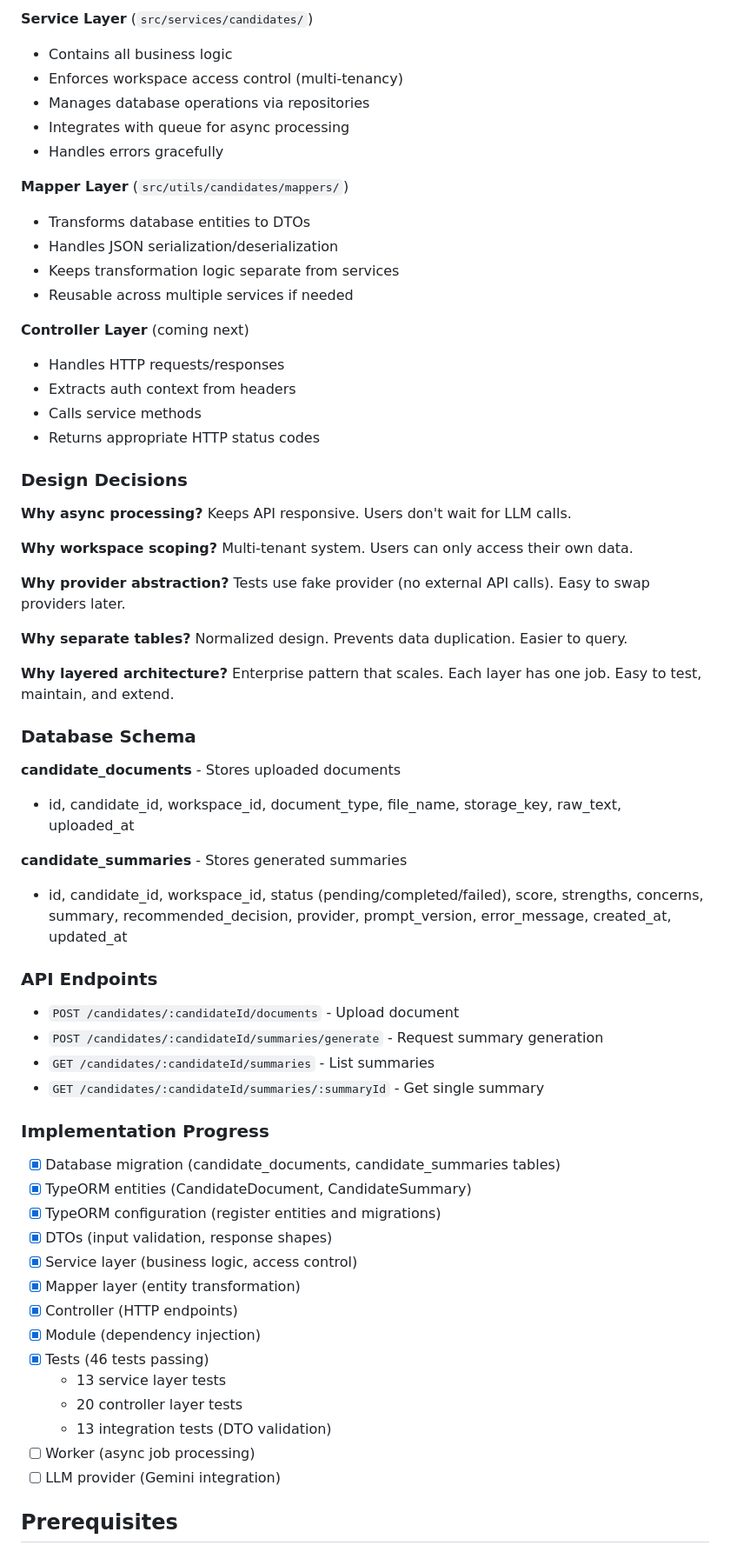
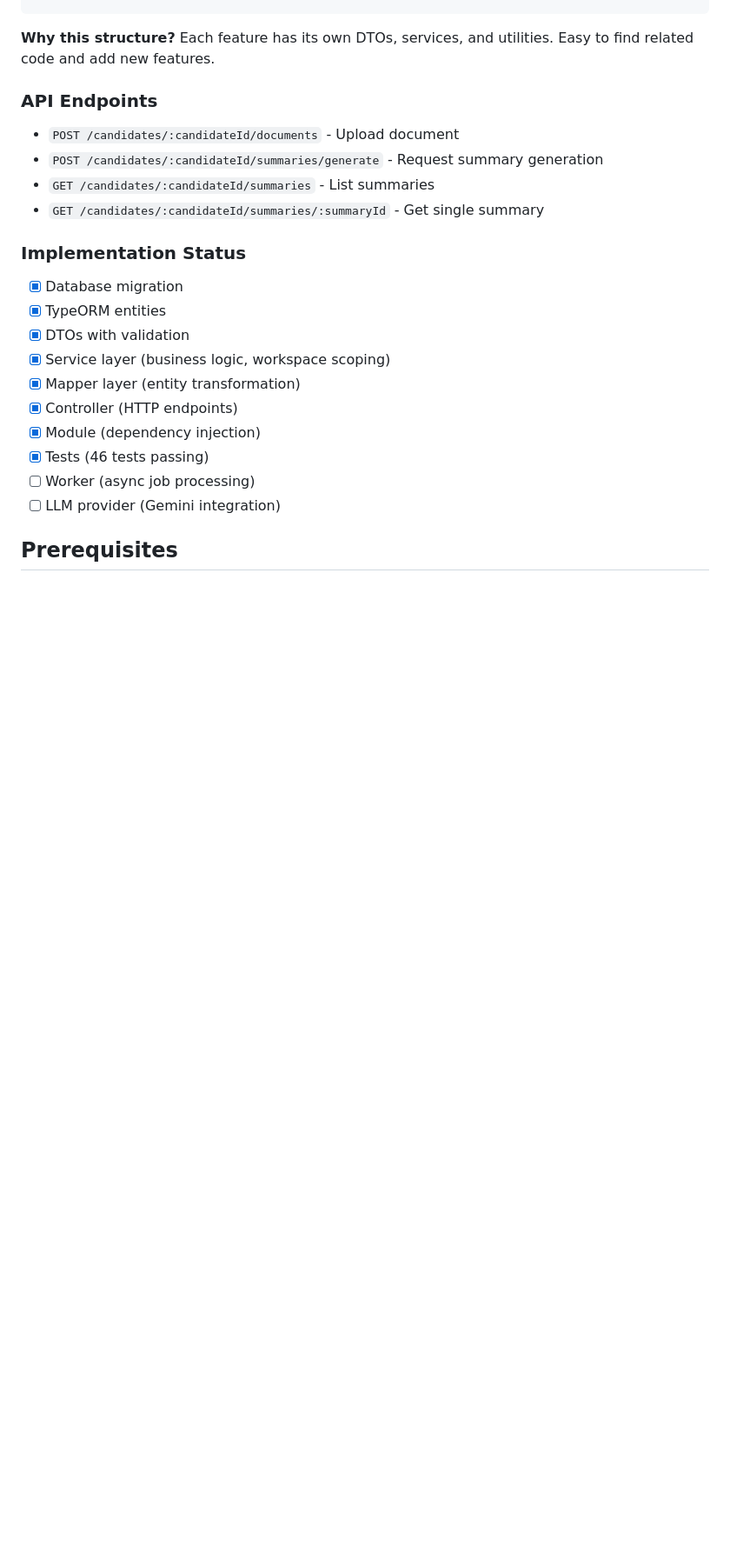
Before and after one commit to Lawbod3/AiWork, a Markdown page: ts-service/README.md, the part around one of its changes. Shown at 87% size. Drawn GitHub-style; blank space fills up the shorter version.

```diff
--- a/ts-service/README.md
+++ b/ts-service/README.md
@@ -89,41 +39,4 @@ src/
-**Service Layer** (`src/services/candidates/`)
-- Contains all business logic
-- Enforces workspace access control (multi-tenancy)
-- Manages database operations via repositories
-- Integrates with queue for async processing
-- Handles errors gracefully
-
-**Mapper Layer** (`src/utils/candidates/mappers/`)
-- Transforms database entities to DTOs
-- Handles JSON serialization/deserialization
-- Keeps transformation logic separate from services
-- Reusable across multiple services if needed
-
-**Controller Layer** (coming next)
-- Handles HTTP requests/responses
-- Extracts auth context from headers
-- Calls service methods
-- Returns appropriate HTTP status codes
-
-### Design Decisions
-
-**Why async processing?** Keeps API responsive. Users don't wait for LLM calls.
-
-**Why workspace scoping?** Multi-tenant system. Users can only access their own data.
-
-**Why provider abstraction?** Tests use fake provider (no external API calls). Easy to swap providers later.
-
-**Why separate tables?** Normalized design. Prevents data duplication. Easier to query.
-
-**Why layered architecture?** Enterprise pattern that scales. Each layer has one job. Easy to test, maintain, and extend.
-
-### Database Schema
-
-**candidate_documents** - Stores uploaded documents
-- id, candidate_id, workspace_id, document_type, file_name, storage_key, raw_text, uploaded_at
-
-**candidate_summaries** - Stores generated summaries
-- id, candidate_id, workspace_id, status (pending/completed/failed), score, strengths, concerns, summary, recommended_decision, provider, prompt_version, error_message, created_at, updated_at
+**Why this structure?** Each feature has its own DTOs, services, and utilities. Easy to find related code and add new features.
 
 ### API Endpoints
 
@@ -132,20 +45,16 @@ src/
 - `GET /candidates/:candidateId/summaries` - List summaries
 - `GET /candidates/:candidateId/summaries/:summaryId` - Get single summary
 
-### Implementation Progress
+### Implementation Status
 
-- [x] Database migration (candidate_documents, candidate_summaries tables)
-- [x] TypeORM entities (CandidateDocument, CandidateSummary)
-- [x] TypeORM configuration (register entities and migrations)
-- [x] DTOs (input validation, response shapes)
-- [x] Service layer (business logic, access control)
+- [x] Database migration
+- [x] TypeORM entities
+- [x] DTOs with validation
+- [x] Service layer (business logic, workspace scoping)
 - [x] Mapper layer (entity transformation)
 - [x] Controller (HTTP endpoints)
 - [x] Module (dependency injection)
 - [x] Tests (46 tests passing)
-  - 13 service layer tests
-  - 20 controller layer tests
-  - 13 integration tests (DTO validation)
 - [ ] Worker (async job processing)
 - [ ] LLM provider (Gemini integration)
 
```
Also changed, not shown: other parts of ts-service/README.md (+9 -71 lines).
